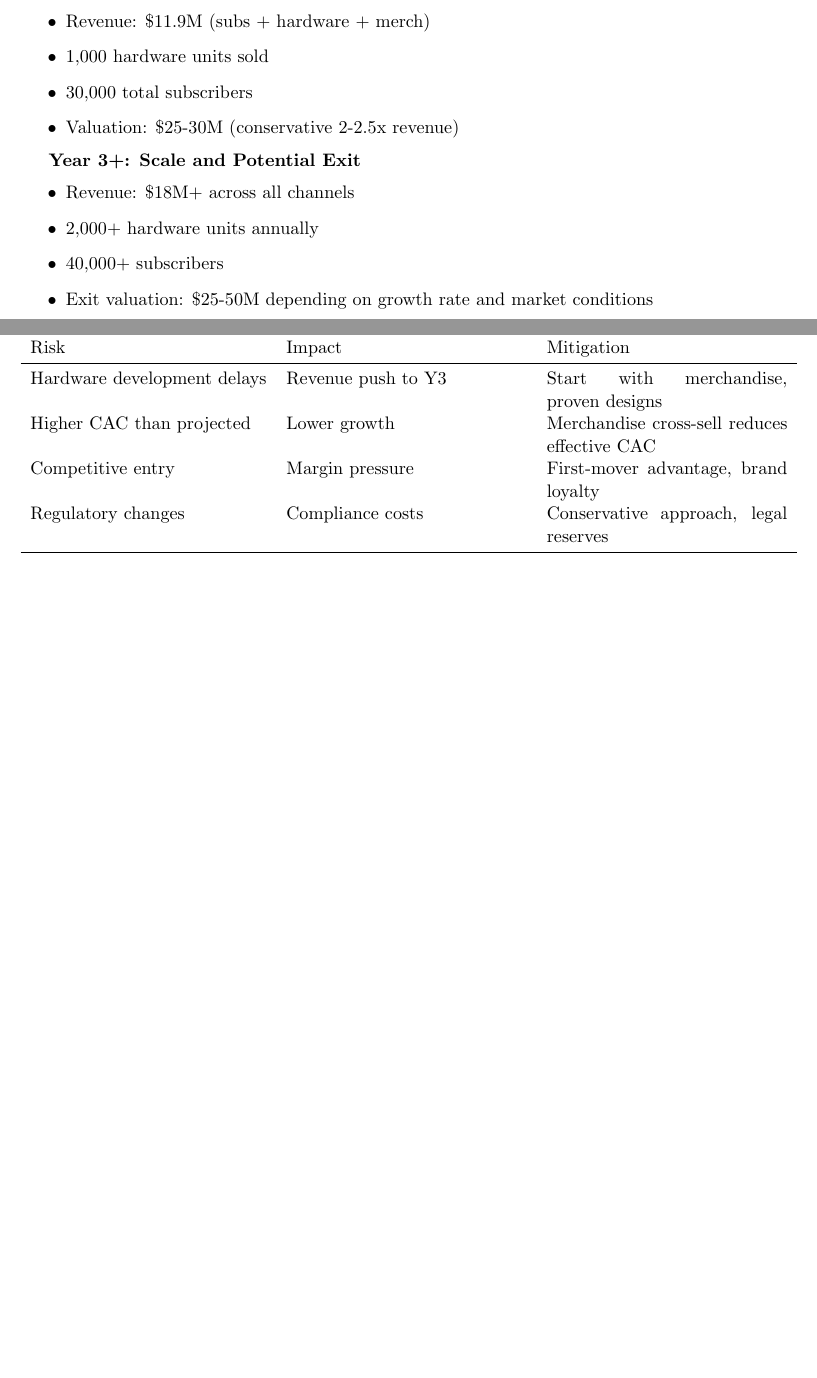
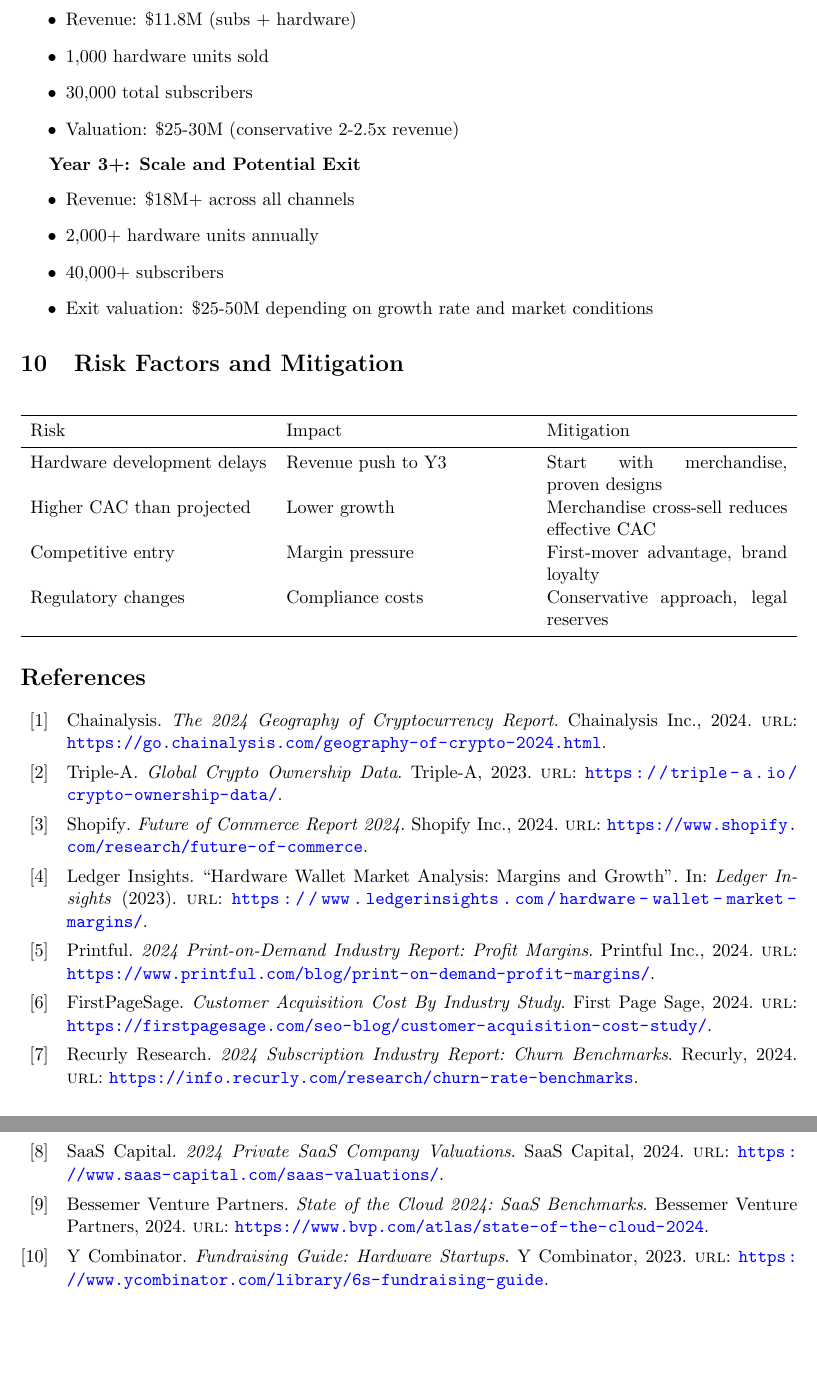
Before and after one commit to Yuri-SVB/Great-Wall-Executive-Summary, a LaTeX document (executive-summary-great-wall.tex): two parts of pages 5 and 6 of 6 before the commit and two parts of pages 6 and 7 of 7 after it, joined at a grey line, cut at the place of the change. Compiled offline with pdfLaTeX.

Commit message:
Added references

```diff
--- a/executive-summary-great-wall.tex
+++ b/executive-summary-great-wall.tex
@@ -16,3 +17,28 @@
 \newcolumntype{Y}{>{\raggedleft\arraybackslash}X}
 
 \hypersetup{colorlinks=true, linkcolor=blue, urlcolor=blue}
+
+% BibTeX entries embedded in preamble
+\usepackage{filecontents}
+\begin{filecontents}{\jobname.bib}
+@report{chainalysis2024,
+  author = {{Chainalysis}},
+  title = {The 2024 Geography of Cryptocurrency Report},
+  year = {2024},
+  url = {https://go.chainalysis.com/geography-of-crypto-2024.html},
+  institution = {Chainalysis Inc.}
+}
+
+@report{triple2023,
+  author = {{Triple-A}},
+  title = {Global Crypto Ownership Data},
+  year = {2023},
+  url = {https://triple-a.io/crypto-ownership-data/},
+  institution = {Triple-A}
+}
+
+@report{shopify2024,
+  author = {{Shopify}},
+  title = {Future of Commerce Report 2024},
+  year = {2024},
+  url = {https://www.shopify.com/research/future-of-commerce},
@@ -19,3 +50,59 @@
+  title = {Hardware Wallet Market Analysis: Margins and Growth},
+  year = {2023},
+  url = {https://www.ledgerinsights.com/hardware-wallet-market-margins/},
+  journal = {Ledger Insights}
+}
+
+@report{printful2024,
+  author = {{Printful}},
+  title = {2024 Print-on-Demand Industry Report: Profit Margins},
+  year = {2024},
+  url = {https://www.printful.com/blog/print-on-demand-profit-margins/},
+  institution = {Printful Inc.}
+}
+
+@report{firstpage2024,
+  author = {{FirstPageSage}},
+  title = {Customer Acquisition Cost By Industry Study},
+  year = {2024},
+  url = {https://firstpagesage.com/seo-blog/customer-acquisition-cost-study/},
+  institution = {First Page Sage}
+}
+
+@report{recurly2024,
+  author = {{Recurly Research}},
+  title = {2024 Subscription Industry Report: Churn Benchmarks},
+  year = {2024},
+  url = {https://info.recurly.com/research/churn-rate-benchmarks},
+  institution = {Recurly}
+}
+
+@report{saascapital2024,
+  author = {{SaaS Capital}},
+  title = {2024 Private SaaS Company Valuations},
+  year = {2024},
+  url = {https://www.saas-capital.com/saas-valuations/},
+  institution = {SaaS Capital}
+}
+
+@report{bessemer2024,
+  author = {{Bessemer Venture Partners}},
+  title = {State of the Cloud 2024: SaaS Benchmarks},
+  year = {2024},
+  url = {https://www.bvp.com/atlas/state-of-the-cloud-2024},
+  institution = {Bessemer Venture Partners}
+}
+
+@report{ycombinator2023,
+  author = {{Y Combinator}},
+  title = {Fundraising Guide: Hardware Startups},
+  year = {2023},
+  url = {https://www.ycombinator.com/library/6s-fundraising-guide},
+  institution = {Y Combinator}
+}
+\end{filecontents}
+
+\addbibresource{\jobname.bib}
 
 \begin{document}
 \title{Startup Valuation Report -- Enhanced Model}
@@ -302,7 +389,7 @@ Stage & Timing & Funding & Valuation & Basis \\\midrule
 
 \textbf{Year 2 (Months 25-36): Dual Revenue Growth}
 \begin{itemize}
-  \item Revenue: \$11.9M (subs + hardware + merch)
+  \item Revenue: \$11.8M (subs + hardware)
   \item 1,000 hardware units sold
   \item 30,000 total subscribers
   \item Valuation: \$25-30M (conservative 2-2.5x revenue)
```
Also changed, not shown: executive-summary-great-wall.tex (33 more changed lines).
